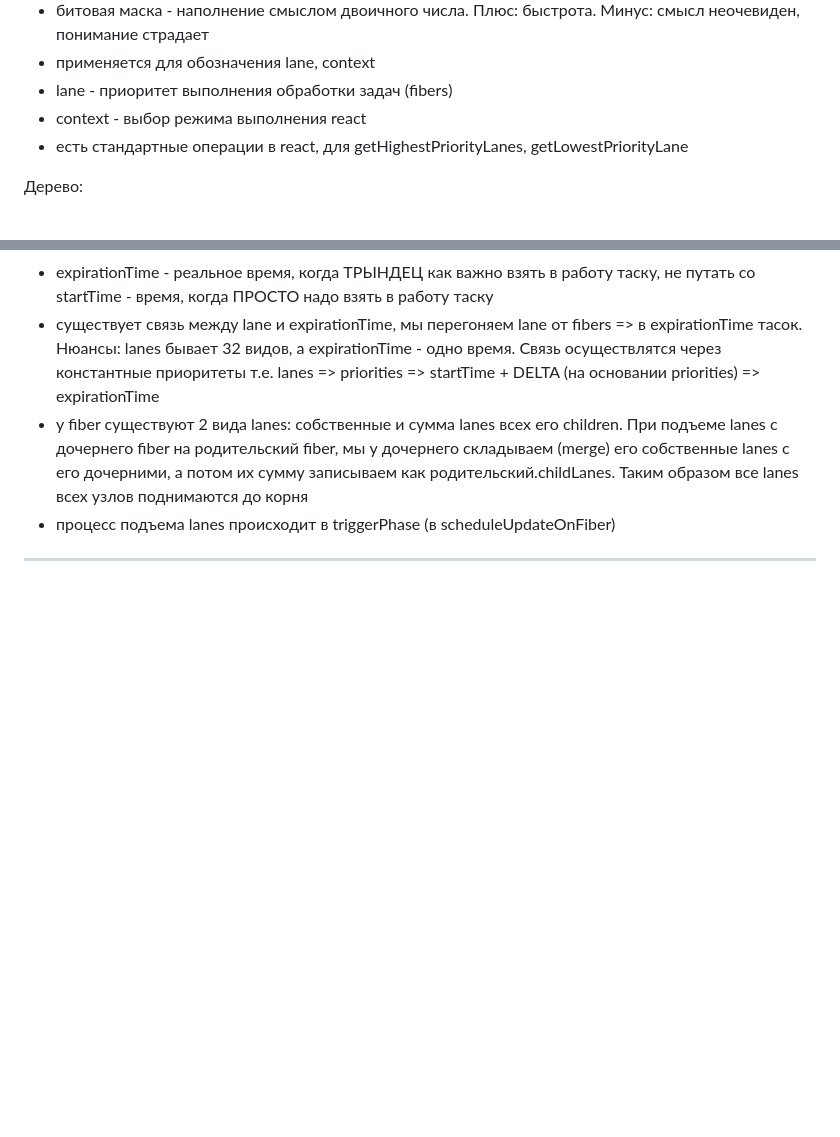
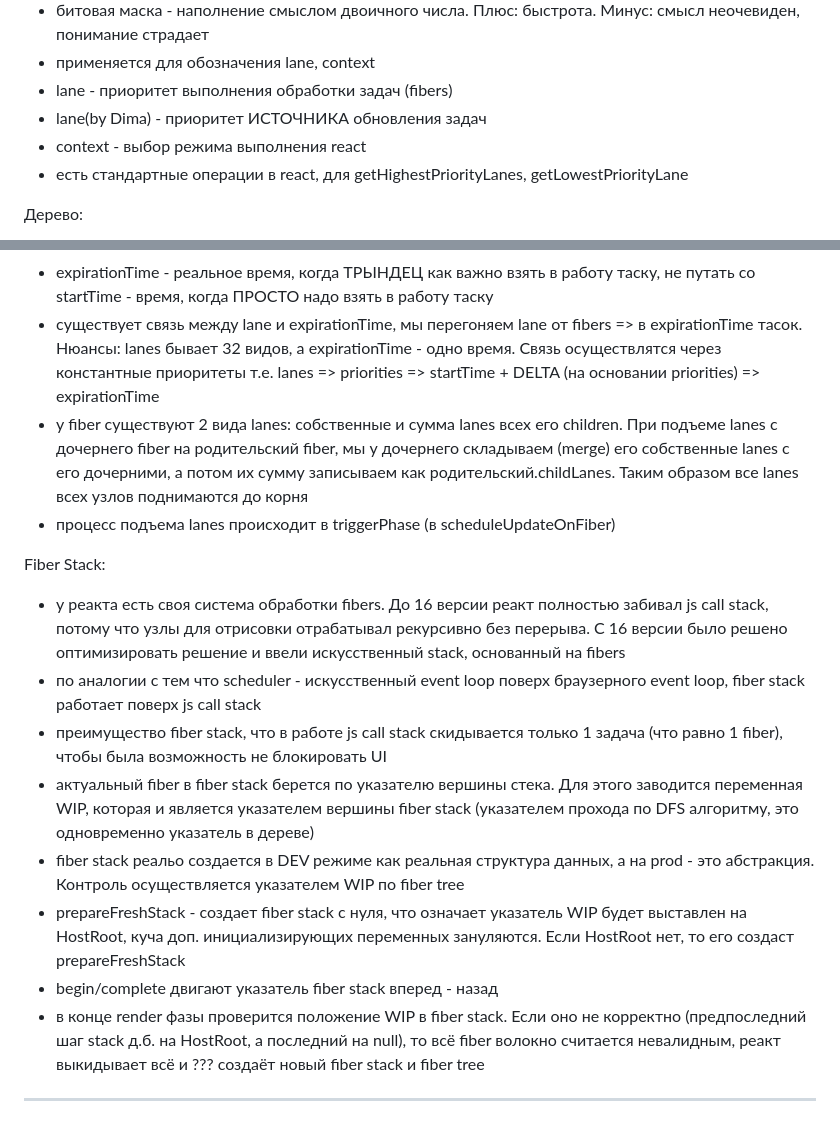
Before and after one commit to bullet03/react_internals, a Markdown page: README.md, 2 parts joined by grey strips. Rendered like a GitHub page; blank space fills up the shorter version.

Commit message:
feat: fiber stack

```diff
--- a/README.md
+++ b/README.md
@@ -306,6 +306,7 @@ ReconcileChildrenArray:
 - битовая маска - наполнение смыслом двоичного числа. Плюс: быстрота. Минус: смысл неочевиден, понимание страдает
 - применяется для обозначения lane, context
 - lane - приоритет выполнения обработки задач (fibers)
+- lane(by Dima) - приоритет ИСТОЧНИКА обновления задач
 - context - выбор режима выполнения react
 - есть стандартные операции в react, для getHighestPriorityLanes, getLowestPriorityLane
 
@@ -468,4 +469,14 @@ Lanes:
 - существует связь между lane и expirationTime, мы перегоняем lane от fibers => в expirationTime тасок. Нюансы: lanes бывает 32 видов, а expirationTime - одно время. Связь осуществлятся через константные приоритеты т.е. lanes => priorities => startTime + DELTA (на основании priorities) => expirationTime
 - у fiber существуют 2 вида lanes: собственные и сумма lanes всех его children. При подъеме lanes с дочернего fiber на родительский fiber, мы у дочернего складываем (merge) его собственные lanes с его дочерними, а потом их сумму записываем как родительский.childLanes. Таким образом все lanes всех узлов поднимаются до корня
 - процесс подъема lanes происходит в triggerPhase (в scheduleUpdateOnFiber)
+
+Fiber Stack:
+- у реакта есть своя система обработки fibers. До 16 версии реакт полностью забивал js call stack, потому что узлы для отрисовки отрабатывал рекурсивно без перерыва. С 16 версии было решено оптимизировать решение и ввели искусственный stack, основанный на fibers
+- по аналогии с тем что scheduler - искусственный event loop поверх браузерного event loop, fiber stack работает поверх js call stack
+- преимущество fiber stack, что в работе js call stack скидывается только 1 задача (что равно 1 fiber), чтобы была возможность не блокировать UI
+- актуальный fiber в fiber stack берется по указателю вершины стека. Для этого заводится переменная WIP, которая и является указателем вершины fiber stack (указателем прохода по DFS алгоритму, это одновременно указатель в дереве)
+- fiber stack реальо создается в DEV режиме как реальная структура данных, а на prod - это абстракция. Контроль осуществляется указателем WIP по fiber tree
+- prepareFreshStack - создает fiber stack с нуля, что означает указатель WIP будет выставлен на HostRoot, куча доп. инициализирующих переменных зануляются. Если HostRoot нет, то его создаст prepareFreshStack
+- begin/complete двигают указатель fiber stack вперед - назад
+- в конце render фазы проверится положение WIP в fiber stack. Если оно не корректно (предпоследний шаг stack д.б. на HostRoot, а последний на null), то всё fiber волокно считается невалидным, реакт выкидывает всё и ??? создаёт новый fiber stack и fiber tree
 ___________________________________________________________________________________________________
```
